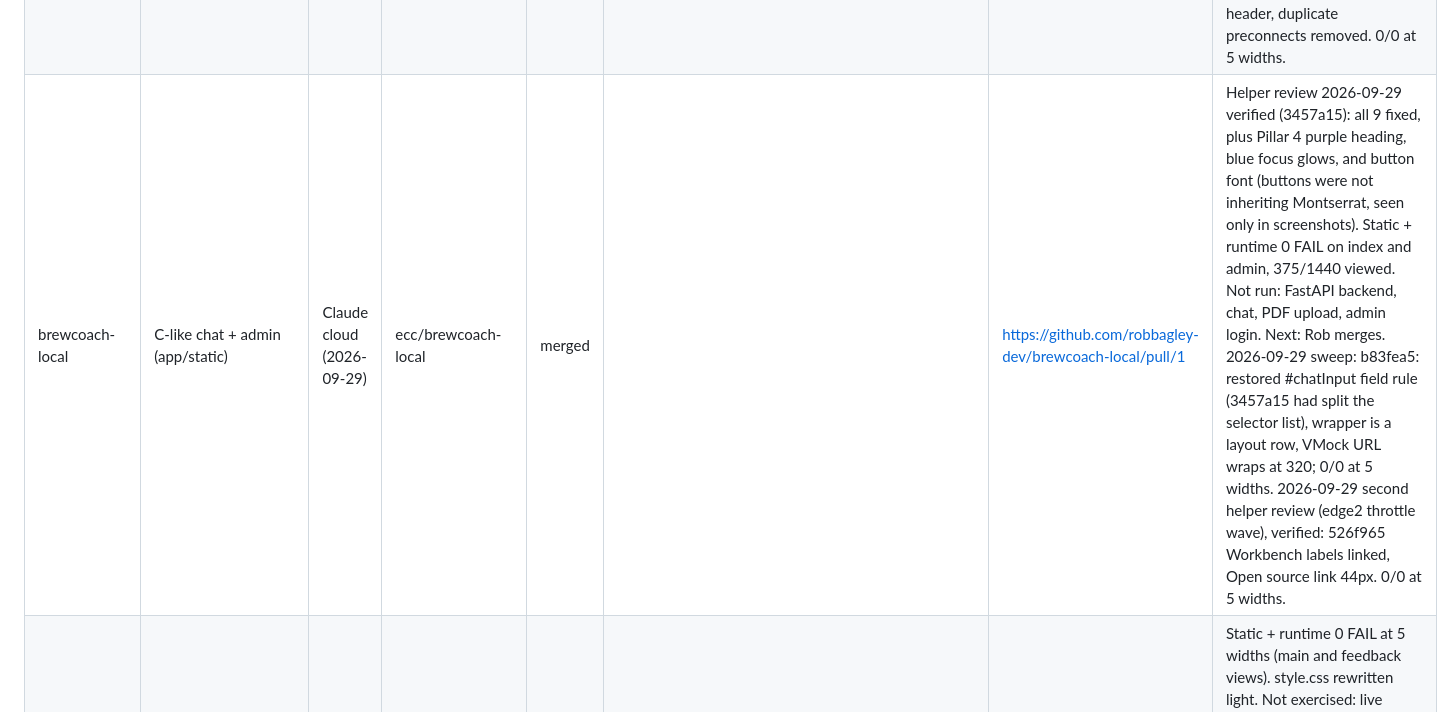
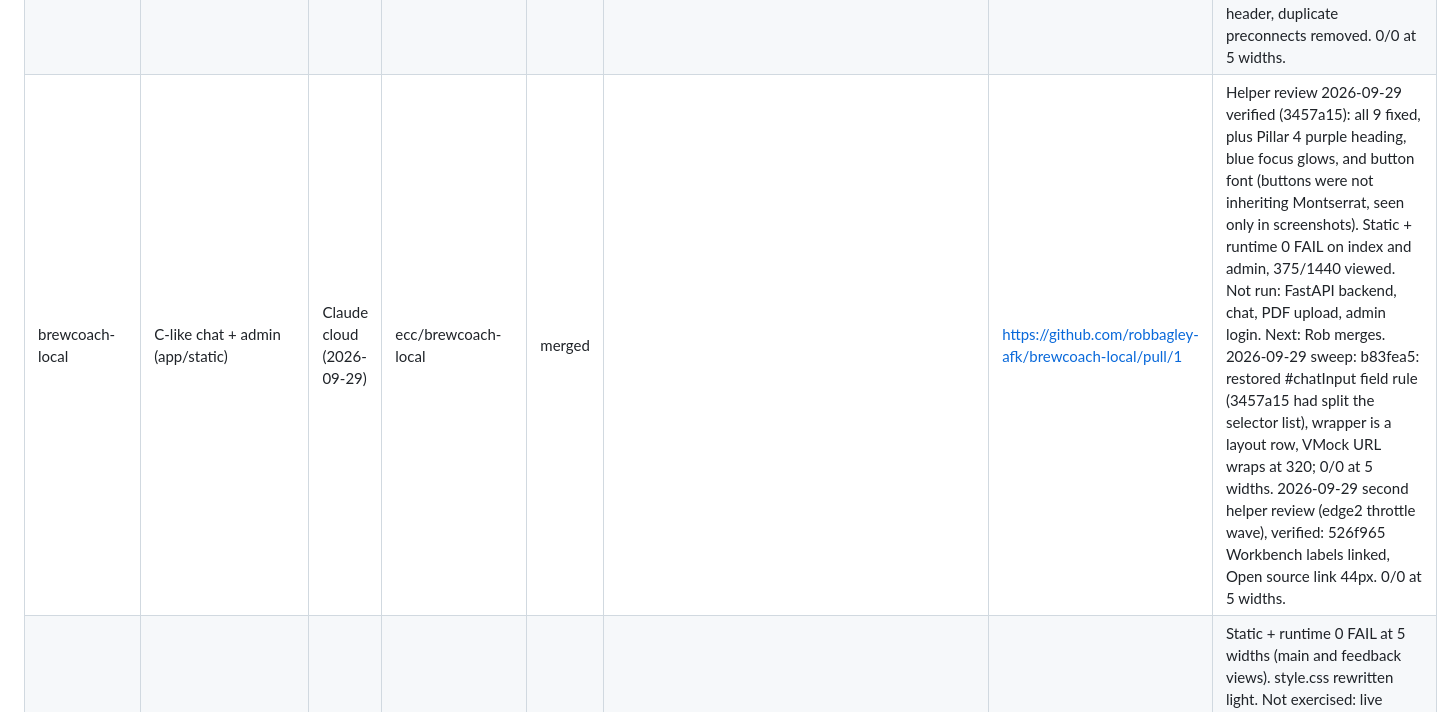
Before and after one commit to robbagley-afk/ensign-design-system, a Markdown page: ROLLOUT.md, the part around one of its changes. Drawn GitHub-style.

```diff
--- a/ROLLOUT.md
+++ b/ROLLOUT.md
@@ -18,7 +18,7 @@ Family = apps sharing a layout, so the first app in a family sets the pattern an
 | ensign-student-readiness-hub | F | | | todo | | | static/ only. PeopleGrove data app: sample data only in screenshots 2026-09-29: not started from the gmail account. The app looks up students by email against PeopleGrove data, so it belongs in the ensign.edu session on the Mac Studio. |
 | ai-agents-local-llm | mono | | | todo | | | In scope (Rob 2026-09-26). Plan first: sync app folders from standalone repos instead of patching stale copies. Academic Advisor and Interview Coach now split out to their own repos (below); migrate there, then sync back |
 | ensign-academic-advisor | mono-split (A-like chat + admin) | Claude cloud (2026-09-29) | ecc/ensign-academic-advisor | merged |  | https://github.com/robbagley-dev/ensign-academic-advisor/pull/1 | index + admin. Static + runtime 0 FAIL in wizard, planner with chat, admin locked and unlocked. Gold/amber decoration removed, real warnings keep the warning tint. Not run: server.py, catalog fetch, admin login. Helper review 2026-09-29 verified (fc680d3): 8 fixed (F-1..F-6, S-1, S-2) plus admin Log out contrast found in screenshots; S-3 rejected (vendored, upstream only). Audits re-run 0 FAIL, 375/1440 viewed. Next: Rob merges. 2026-09-29 sweep: admin score grid one column at 320; 0/0 at 5 widths. 2026-09-29 second helper review (edge2 throttle wave), verified: 928eeda admin status dot visible on green header, duplicate preconnects removed. 0/0 at 5 widths. |
-| brewcoach-local | C-like chat + admin (app/static) | Claude cloud (2026-09-29) | ecc/brewcoach-local | merged |  | https://github.com/robbagley-dev/brewcoach-local/pull/1 | Helper review 2026-09-29 verified (3457a15): all 9 fixed, plus Pillar 4 purple heading, blue focus glows, and button font (buttons were not inheriting Montserrat, seen only in screenshots). Static + runtime 0 FAIL on index and admin, 375/1440 viewed. Not run: FastAPI backend, chat, PDF upload, admin login. Next: Rob merges. 2026-09-29 sweep: b83fea5: restored #chatInput field rule (3457a15 had split the selector list), wrapper is a layout row, VMock URL wraps at 320; 0/0 at 5 widths. 2026-09-29 second helper review (edge2 throttle wave), verified: 526f965 Workbench labels linked, Open source link 44px. 0/0 at 5 widths. |
+| brewcoach-local | C-like chat + admin (app/static) | Claude cloud (2026-09-29) | ecc/brewcoach-local | merged |  | https://github.com/robbagley-afk/brewcoach-local/pull/1 | Helper review 2026-09-29 verified (3457a15): all 9 fixed, plus Pillar 4 purple heading, blue focus glows, and button font (buttons were not inheriting Montserrat, seen only in screenshots). Static + runtime 0 FAIL on index and admin, 375/1440 viewed. Not run: FastAPI backend, chat, PDF upload, admin login. Next: Rob merges. 2026-09-29 sweep: b83fea5: restored #chatInput field rule (3457a15 had split the selector list), wrapper is a layout row, VMock URL wraps at 320; 0/0 at 5 widths. 2026-09-29 second helper review (edge2 throttle wave), verified: 526f965 Workbench labels linked, Open source link 44px. 0/0 at 5 widths. |
 | interview-coach-local-llm | mono-split | Claude cloud (2026-09-29) | ecc/interview-coach-local-llm | merged |  | https://github.com/robbagley-dev/interview-coach-local-llm/pull/1 | Static + runtime 0 FAIL at 5 widths (main and feedback views). style.css rewritten light. Not exercised: live model, mic, shared/safe_markdown.js (not in this repo). Helper review 2026-09-29 verified (e8e79eb): 4 fixed (F-01,02,06,07), 3 rejected with evidence (F-03 no disabled path; F-04/05 vendored files, upstream only). Audits re-run 0 FAIL, 375/1440 viewed. Next: Rob merges. 2026-09-29 second helper review (edge2 throttle wave), verified: 75aced0 step badge overlay darkened (4.0 to 9.3:1). 0/0 at 5 widths. |
 | career-services-tools | pages | Claude cloud (2026-09-29) | ecc/career-services-tools | merged |  | https://github.com/robbagley-dev/career-services-tools/pull/9 | Four link pages. Static + runtime 0 FAIL on all four. Private vars alias ECC tokens. No public/static copy in this repo. Helper review 2026-09-29 verified (bf7dc8e): 2 fixed (F4 pressed state, F6 projects.html note), rest rejected with evidence (F1 plain labels allowed, F5 valid CSS, F7 1.08rem above floor; F2/F3 vendored, upstream only). Audits re-run 0 FAIL, 375/1440 viewed. Next: Rob merges. 2026-09-29 sweep: projects.html h1 fits 320; 0/0 at 5 widths. 2026-09-29 second helper review (edge2 throttle wave), verified: ccc5c13 projects.html footer 44px; rest rejected. 0/0 at 5 widths. |
 | transcription-meeting-summary | G (Tailwind dark) | Claude cloud (2026-09-29) | ecc/transcription-meeting-summary | merged |  | https://github.com/robbagley-dev/transcription-meeting-summary/pull/1 | Tailwind CDN replaced by compiled tailwind.css (rebuild command in tailwind.config.js). Static 0 FAIL, runtime 0 FAIL in Studio, Results, Voiceprints, History, Enroll modal, progress card. Pre-existing bug on main: escapeHtml() is never defined (results, voiceprints and history throw). Not fixed, asked Rob. Next: review, Rob decides on escapeHtml follow-up. Helper review 2026-09-29 verified (ffcb988): F1,F2(aria-current),F4,F5 fixed, F3 rejected (global focus-visible rule wins), plus 375px pill-wrap fix. Audits 0 FAIL, shots viewed. Next: Rob merges. 2026-09-29 second helper review (edge2 throttle wave), verified: aa73111 processing button white text (was 1.4:1), audio player named, glass-card in components layer. 0/0 at 5 widths. |
```
Also changed, not shown: other parts of ROLLOUT.md (+4 -4 lines).
